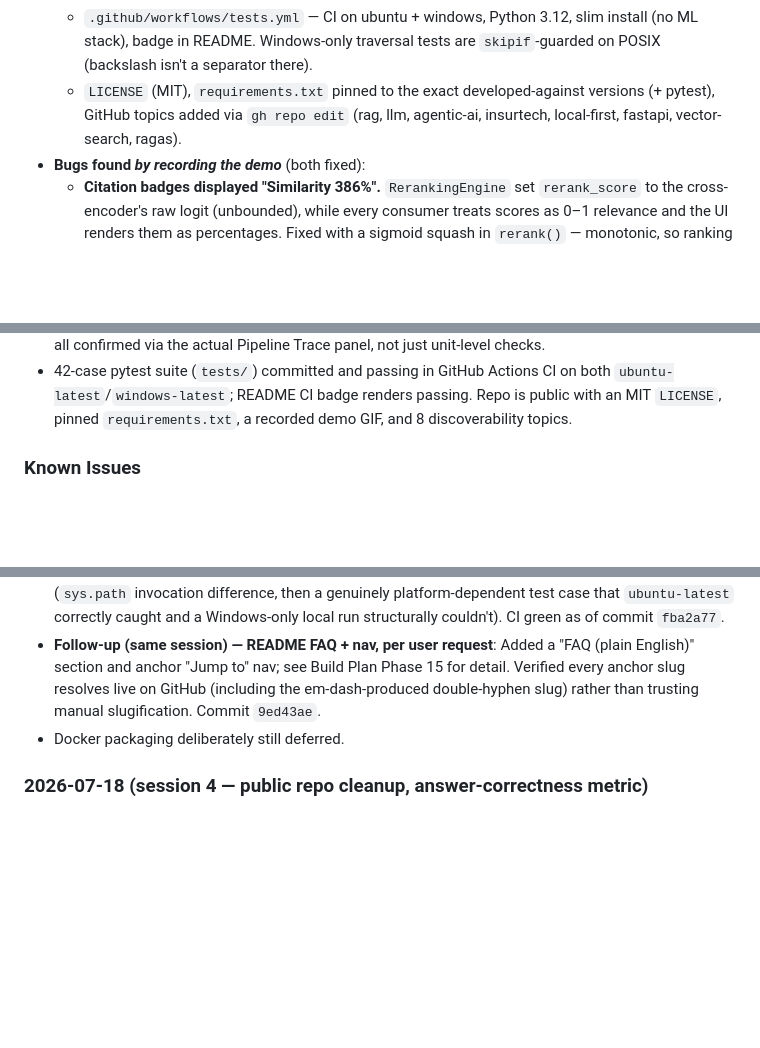
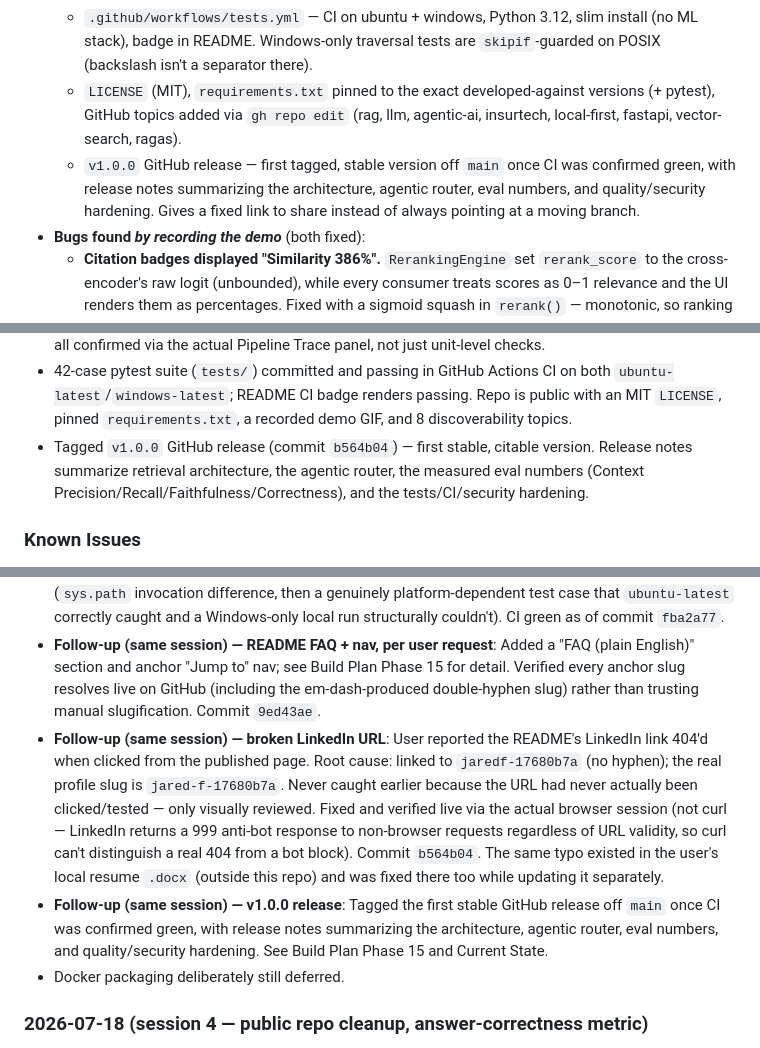
Before and after one commit to jf1shh/claims-rag, a Markdown page: CLAUDE.md, 3 parts joined by grey strips. GitHub-like rendering; blank space fills up the shorter version.

Commit message:
docs: record v1.0.0 release and LinkedIn URL fix in CLAUDE.md; add release badge
CLAUDE.md's session log/debugging history/current state now reflect the
tagged v1.0.0 release and the README LinkedIn-URL 404 fix, per this file's
own end-of-session protocol. README gets a release badge alongside the
existing CI/license badges, linking to the v1.0.0 tag.

Co-Authored-By: Claude Sonnet 5 <noreply@anthropic.com>

```diff
--- a/CLAUDE.md
+++ b/CLAUDE.md
@@ -269,6 +269,7 @@ http://localhost:8000
   * `tests/` — 42 pytest cases formalizing every previously-ad-hoc verification: `safe_filename` traversal cases, `TextChunker` duplicate-tail/overlap/termination regressions, `SQLiteVectorStore` cascade/overwrite/cache-invalidation/claim-scoping invariants (with a deterministic hash-based fake embedder — deliberately torch-free), planner-JSON validation, the `engine` SSRF allowlist (asserts zero network calls on rejection), and claim-dossier markdown completeness.
   * `.github/workflows/tests.yml` — CI on ubuntu + windows, Python 3.12, slim install (no ML stack), badge in README. Windows-only traversal tests are `skipif`-guarded on POSIX (backslash isn't a separator there).
   * `LICENSE` (MIT), `requirements.txt` pinned to the exact developed-against versions (+ pytest), GitHub topics added via `gh repo edit` (rag, llm, agentic-ai, insurtech, local-first, fastapi, vector-search, ragas).
+  * `v1.0.0` GitHub release — first tagged, stable version off `main` once CI was confirmed green, with release notes summarizing the architecture, agentic router, eval numbers, and quality/security hardening. Gives a fixed link to share instead of always pointing at a moving branch.
 * **Bugs found *by recording the demo*** (both fixed):
   * **Citation badges displayed "Similarity 386%".** `RerankingEngine` set `rerank_score` to the cross-encoder's raw logit (unbounded), while every consumer treats scores as 0–1 relevance and the UI renders them as percentages. Fixed with a sigmoid squash in `rerank()` — monotonic, so ranking order is unchanged everywhere (verified: scores now render 18–100%).
   * **45s synthesis timeout silently degraded heavier queries to simulated mode.** The OEM audit prompt (bigger context than the labor audit) exceeded `requests.post(..., timeout=45)` on the 14B model; the graceful fallback masked it — only the small "SIMULATED (AGENTIC)" engine badge gave it away. Raised to 120s; the same query then completed via the real LM Studio path (~65s).
@@ -311,6 +312,7 @@ http://localhost:8000
 * Claims queue served from a single source of truth (`GET /api/claims` in `backend/app.py`, backed by `agentic_router.CLAIMS_DATA`) — the frontend fetches it at startup instead of holding its own hardcoded copy.
 * Verified live end-to-end against a real LM Studio model (`qwen2.5-14b-instruct-1m`): planner decomposition, guaranteed claim-dossier chunk loading, and grounded synthesis with a cited source all confirmed via the actual Pipeline Trace panel, not just unit-level checks.
 * 42-case pytest suite (`tests/`) committed and passing in GitHub Actions CI on both `ubuntu-latest`/`windows-latest`; README CI badge renders passing. Repo is public with an MIT `LICENSE`, pinned `requirements.txt`, a recorded demo GIF, and 8 discoverability topics.
+* Tagged `v1.0.0` GitHub release (commit `b564b04`) — first stable, citable version. Release notes summarize retrieval architecture, the agentic router, the measured eval numbers (Context Precision/Recall/Faithfulness/Correctness), and the tests/CI/security hardening.
 
 ### Known Issues
 * `eval/results.json`'s Context Precision/Recall numbers reflect single-shot retrieval via `/api/eval/search` only — they do **not** include the guaranteed claim-chunk inclusion described below, since that's a property of the full agentic pipeline (`/api/chat`), not of raw `search_similarity`. Re-scoring those two metrics against the real pipeline is unscoped work, not a bug; the eval harness deliberately isolates retrieval-strategy comparison from full-pipeline behavior. Factual Correctness (Phase 11) *is* scored against the real `/api/chat` pipeline, so it's the metric that actually reflects the guaranteed-dossier fix.
@@ -396,6 +399,8 @@ http://localhost:8000
 * **Details**: See Build Plan Phase 15. Key lesson recorded in Debugging History: recording a real demo flow is itself a form of testing — it surfaced two shipped bugs (raw cross-encoder logits rendered as ">100% similarity" percentages; the 45s synthesis timeout silently falling back to simulated mode on heavier prompts) that neither the eval harness nor the unit tests could see, because both are about *presentation and timing under real conditions*.
 * **Follow-up (same session) — commit, push, and fix CI for real**: User asked to commit and push. Split into 3 scoped commits (fixes / tests+CI / packaging) rather than one, so the fix commit and the packaging commit could be reviewed independently. First CI run on GitHub failed twice; both root-caused and fixed live against the actual runner rather than guessing — see Debugging History (`sys.path` invocation difference, then a genuinely platform-dependent test case that `ubuntu-latest` correctly caught and a Windows-only local run structurally couldn't). CI green as of commit `fba2a77`.
 * **Follow-up (same session) — README FAQ + nav, per user request**: Added a "FAQ (plain English)" section and anchor "Jump to" nav; see Build Plan Phase 15 for detail. Verified every anchor slug resolves live on GitHub (including the em-dash-produced double-hyphen slug) rather than trusting manual slugification. Commit `9ed43ae`.
+* **Follow-up (same session) — broken LinkedIn URL**: User reported the README's LinkedIn link 404'd when clicked from the published page. Root cause: linked to `jaredf-17680b7a` (no hyphen); the real profile slug is `jared-f-17680b7a`. Never caught earlier because the URL had never actually been clicked/tested — only visually reviewed. Fixed and verified live via the actual browser session (not curl — LinkedIn returns a 999 anti-bot response to non-browser requests regardless of URL validity, so curl can't distinguish a real 404 from a bot block). Commit `b564b04`. The same typo existed in the user's local resume `.docx` (outside this repo) and was fixed there too while updating it separately.
+* **Follow-up (same session) — v1.0.0 release**: Tagged the first stable GitHub release off `main` once CI was confirmed green, with release notes summarizing the architecture, agentic router, eval numbers, and quality/security hardening. See Build Plan Phase 15 and Current State.
 * Docker packaging deliberately still deferred.
 
 ### 2026-07-18 (session 4 — public repo cleanup, answer-correctness metric)
```
Also changed, not shown: other parts of CLAUDE.md (+1 -0 lines), README.md (+1 -0 lines).
